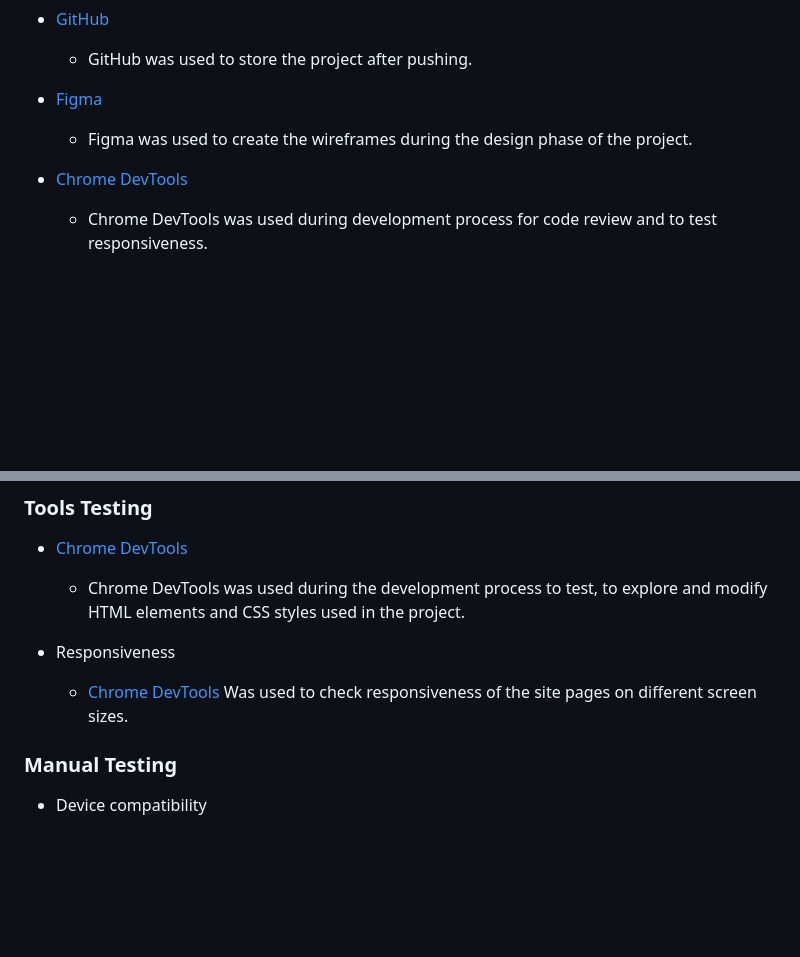
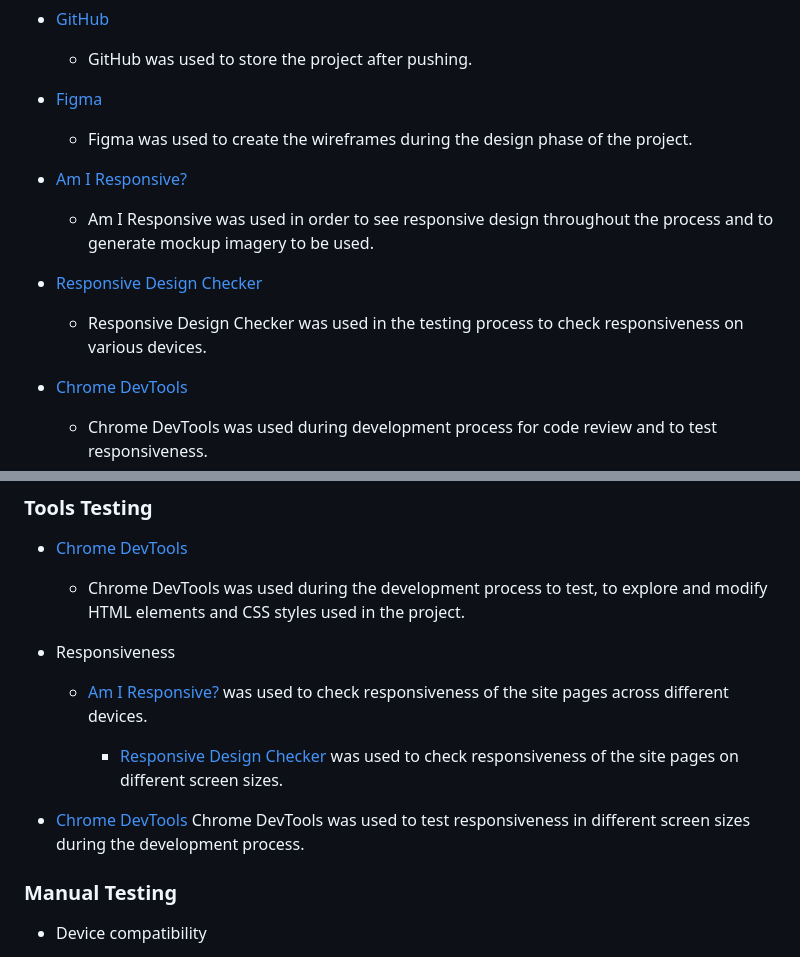
Before and after one commit to JoelineAlves/Travel_Island, a Markdown page: README.md, 2 parts joined by grey strips. Rendered like a GitHub page; blank space fills up the shorter version.

Commit message:
make updates on Readme file

```diff
--- a/README.md
+++ b/README.md
@@ -187,6 +187,12 @@ Contact | ![Desktop contact wireframe image](assets/wireframes/contact_desktop.j
 - [Figma](https://www.figma.com/)
   - Figma was used to create the wireframes during the design phase of the project.
 
+- [Am I Responsive?](http://ami.responsivedesign.is/#)
+  - Am I Responsive was used in order to see responsive design throughout the process and to generate mockup imagery to be used.
+
+- [Responsive Design Checker](https://www.responsivedesignchecker.com/)
+  - Responsive Design Checker was used in the testing process to check responsiveness on various devices.
+
 - [Chrome DevTools](https://developer.chrome.com/docs/devtools/)
   - Chrome DevTools was used during development process for code review and to test responsiveness.
 
@@ -250,7 +256,11 @@ Contact | ![Desktop contact wireframe image](assets/wireframes/contact_desktop.j
 
 - Responsiveness
 
-  - [Chrome DevTools](https://developer.chrome.com/docs/devtools/) Was used to check responsiveness of the site pages on different screen sizes.
+  - [Am I Responsive?](http://ami.responsivedesign.is/#) was used to check responsiveness of the site pages across different devices.
+
+    - [Responsive Design Checker](https://www.responsivedesignchecker.com/) was used to check responsiveness of the site pages on different screen sizes.
+
+- [Chrome DevTools](https://developer.chrome.com/docs/devtools/) Chrome DevTools was used to test responsiveness in different screen sizes during the development process.
 
 ### Manual Testing
 
```
